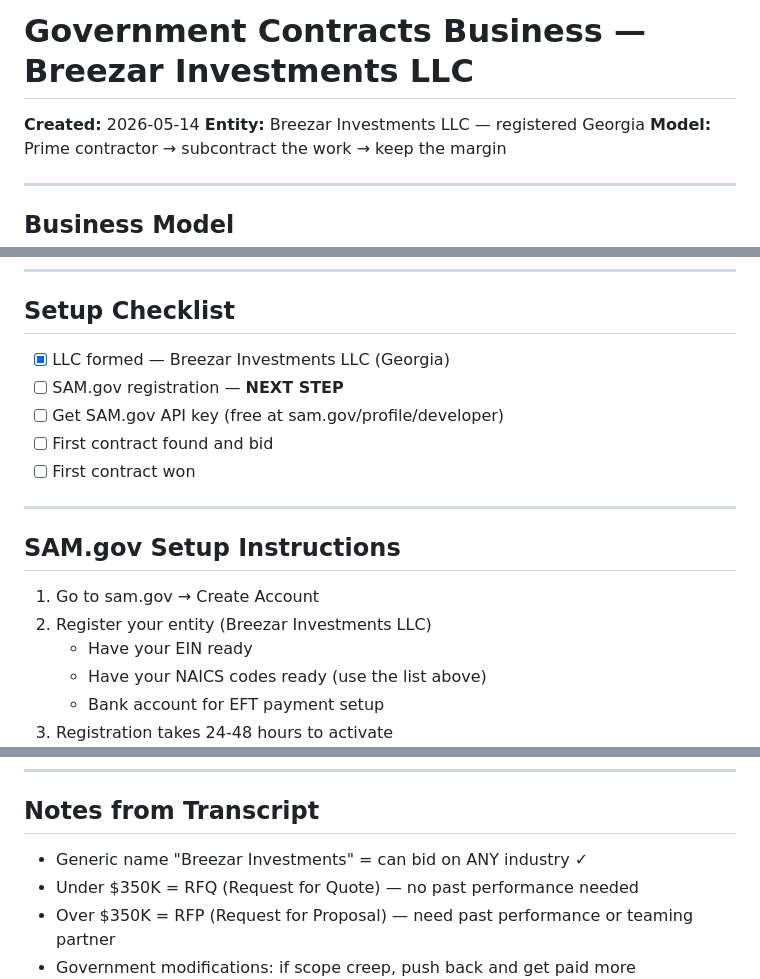
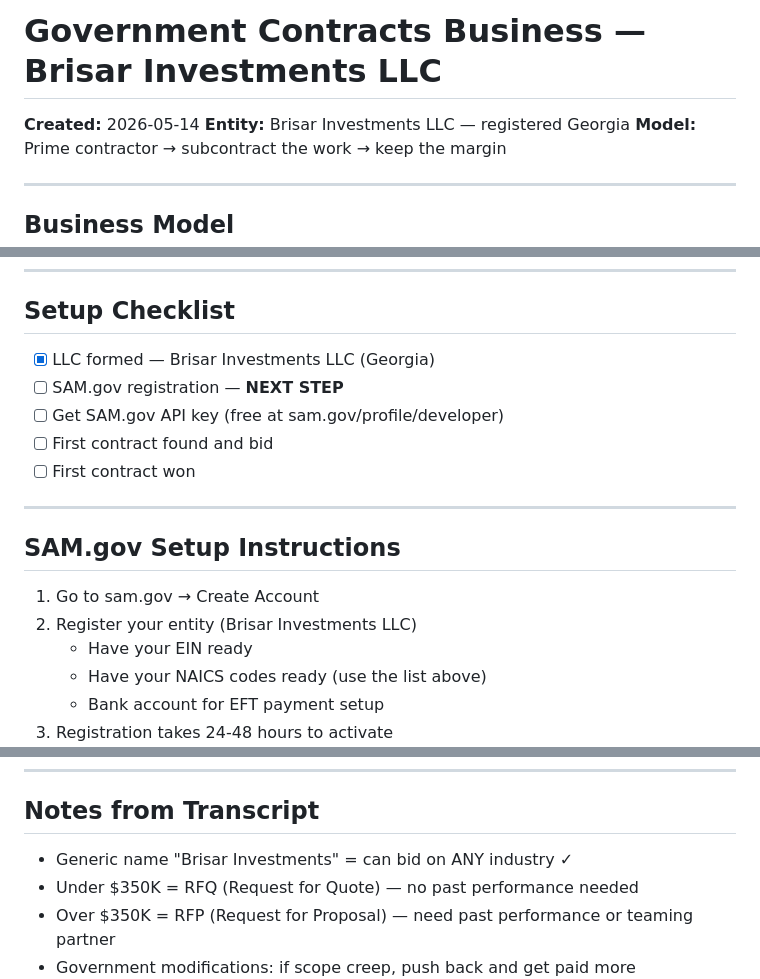
Before and after one commit to scottqcarroll-rgb/projects, a Markdown page: govt-contracts/PROJECT.md, 3 parts joined by grey strips. GitHub-like rendering.

Commit message:
Fix LLC name: Breezar → Brisar Investments
Co-Authored-By: Claude Sonnet 4.6 <noreply@anthropic.com>

```diff
--- a/govt-contracts/PROJECT.md
+++ b/govt-contracts/PROJECT.md
@@ -1,6 +1,6 @@
-# Government Contracts Business — Breezar Investments LLC
+# Government Contracts Business — Brisar Investments LLC
 **Created:** 2026-05-14
-**Entity:** Breezar Investments LLC — registered Georgia
+**Entity:** Brisar Investments LLC — registered Georgia
 **Model:** Prime contractor → subcontract the work → keep the margin
 
 ---
@@ -34,7 +34,7 @@
 ---
 
 ## Setup Checklist
-- [x] LLC formed — Breezar Investments LLC (Georgia)
+- [x] LLC formed — Brisar Investments LLC (Georgia)
 - [ ] SAM.gov registration — **NEXT STEP**
 - [ ] Get SAM.gov API key (free at sam.gov/profile/developer)
 - [ ] First contract found and bid
@@ -44,7 +44,7 @@
 
 ## SAM.gov Setup Instructions
 1. Go to sam.gov → Create Account
-2. Register your entity (Breezar Investments LLC)
+2. Register your entity (Brisar Investments LLC)
    - Have your EIN ready
    - Have your NAICS codes ready (use the list above)
    - Bank account for EFT payment setup
@@ -111,7 +111,7 @@ Once past performance is established:
 ---
 
 ## Notes from Transcript
-- Generic name "Breezar Investments" = can bid on ANY industry ✓
+- Generic name "Brisar Investments" = can bid on ANY industry ✓
 - Under $350K = RFQ (Request for Quote) — no past performance needed
 - Over $350K = RFP (Request for Proposal) — need past performance or teaming partner
 - Government modifications: if scope creep, push back and get paid more
```
Also changed, not shown: 1 other file.
